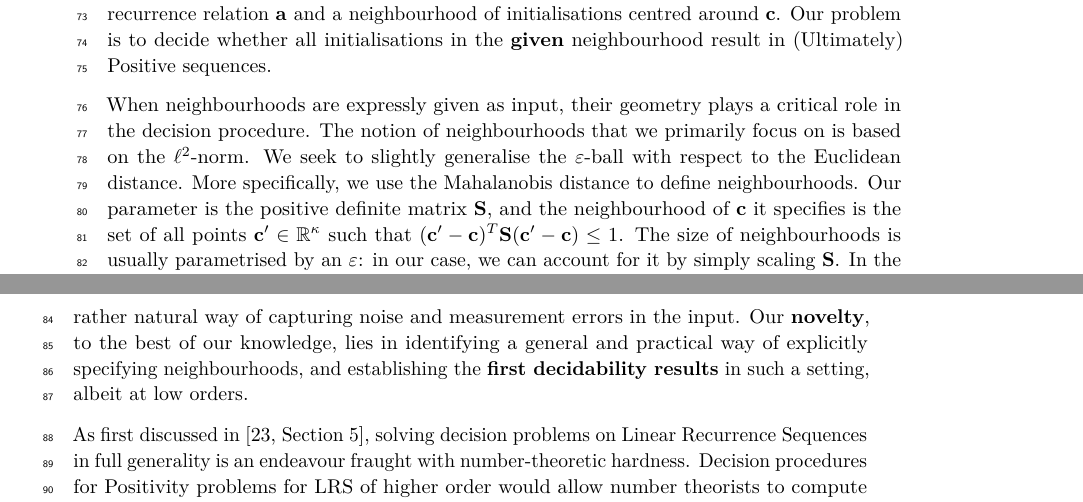
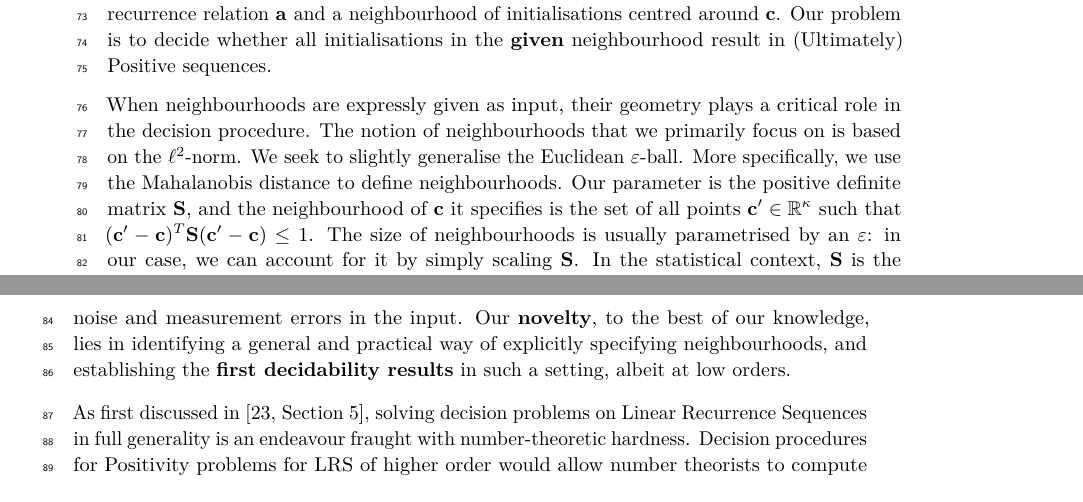
Before and after one commit to Mihir-Vahanwala/low-dim-robust-positivity, a LaTeX paper (main.tex, which reads intro.tex): two parts of pages 2 and 3 of 19, joined at a grey line, cut so that both start at the same text. Compiled offline with pdfLaTeX.

Commit message:
Intro rewritten

```diff
--- a/intro.tex
+++ b/intro.tex
@@ -18,7 +18,7 @@ There are, of course, broader approaches to model and reason about imprecision:
 \subsubsection*{Our contribution}
 We address the gap in the robustness state of the art by exploring the frontiers of decidability when the neighbourhood is given as input. Concretely, our input consists of a linear recurrence relation $\mathbf{a}$ and a neighbourhood of initialisations centred around $\mathbf{c}$. Our problem is to decide whether all initialisations in the \textbf{given} neighbourhood result in (Ultimately) Positive sequences.
 
-When neighbourhoods are expressly given as input, their geometry plays a critical role in the decision procedure. The notion of neighbourhoods that we primarily focus on is based on the $\ell^2$-norm. We seek to slightly generalise the $\varepsilon$-ball with respect to the Euclidean distance. More specifically, we use the Mahalanobis distance to define neighbourhoods. Our parameter is the positive definite matrix $\mathbf{S}$, and the neighbourhood of $\mathbf{c}$ it specifies is the set of all points $\mathbf{c'} \in \reals^{\kappa}$ such that $(\mathbf{c'} - \mathbf{c})^T\mathbf{S}(\mathbf{c'} - \mathbf{c}) \le 1$. The size of neighbourhoods is usually parametrised by an $\varepsilon$: in our case, we can account for it by simply scaling $\mathbf{S}$. In the statistical context, $\mathbf{S}$ is the inverse of a covariance matrix; and thus, our formulation is a rather natural way of capturing noise and measurement errors in the input. Our \textbf{novelty}, to the best of our knowledge, lies in identifying a general and practical way of explicitly specifying neighbourhoods, and establishing the \textbf{first decidability results} in such a setting, albeit at low orders.
+When neighbourhoods are expressly given as input, their geometry plays a critical role in the decision procedure. The notion of neighbourhoods that we primarily focus on is based on the $\ell^2$-norm. We seek to slightly generalise the Euclidean $\varepsilon$-ball. More specifically, we use the Mahalanobis distance to define neighbourhoods. Our parameter is the positive definite matrix $\mathbf{S}$, and the neighbourhood of $\mathbf{c}$ it specifies is the set of all points $\mathbf{c'} \in \reals^{\kappa}$ such that $(\mathbf{c'} - \mathbf{c})^T\mathbf{S}(\mathbf{c'} - \mathbf{c}) \le 1$. The size of neighbourhoods is usually parametrised by an $\varepsilon$: in our case, we can account for it by simply scaling $\mathbf{S}$. In the statistical context, $\mathbf{S}$ is the inverse of a covariance matrix; and thus, our formulation is a rather natural way of capturing noise and measurement errors in the input. Our \textbf{novelty}, to the best of our knowledge, lies in identifying a general and practical way of explicitly specifying neighbourhoods, and establishing the \textbf{first decidability results} in such a setting, albeit at low orders.
 
 As first discussed in \cite[Section 5]{joeljames3}, solving decision problems on Linear Recurrence Sequences in full generality is an endeavour fraught with number-theoretic hardness. Decision procedures for Positivity problems for LRS of higher order would allow number theorists to compute properties of irrational numbers that are considered inaccessible to contemporary techniques. These include the Diophantine approximation type, which intuitively describes the quality of the ``best'' rational approximation of a given irrational number, and the Lagrange constant, which intuitively describes how well rational approximations converge to a given irrational number. We justify the inability of our techniques to handle LRS of higher orders by \textbf{reducing the computation of Diophantine approximation types and Lagrange constants} to robust Positivity problems for LRS of lower orders than ever before.
 
```
